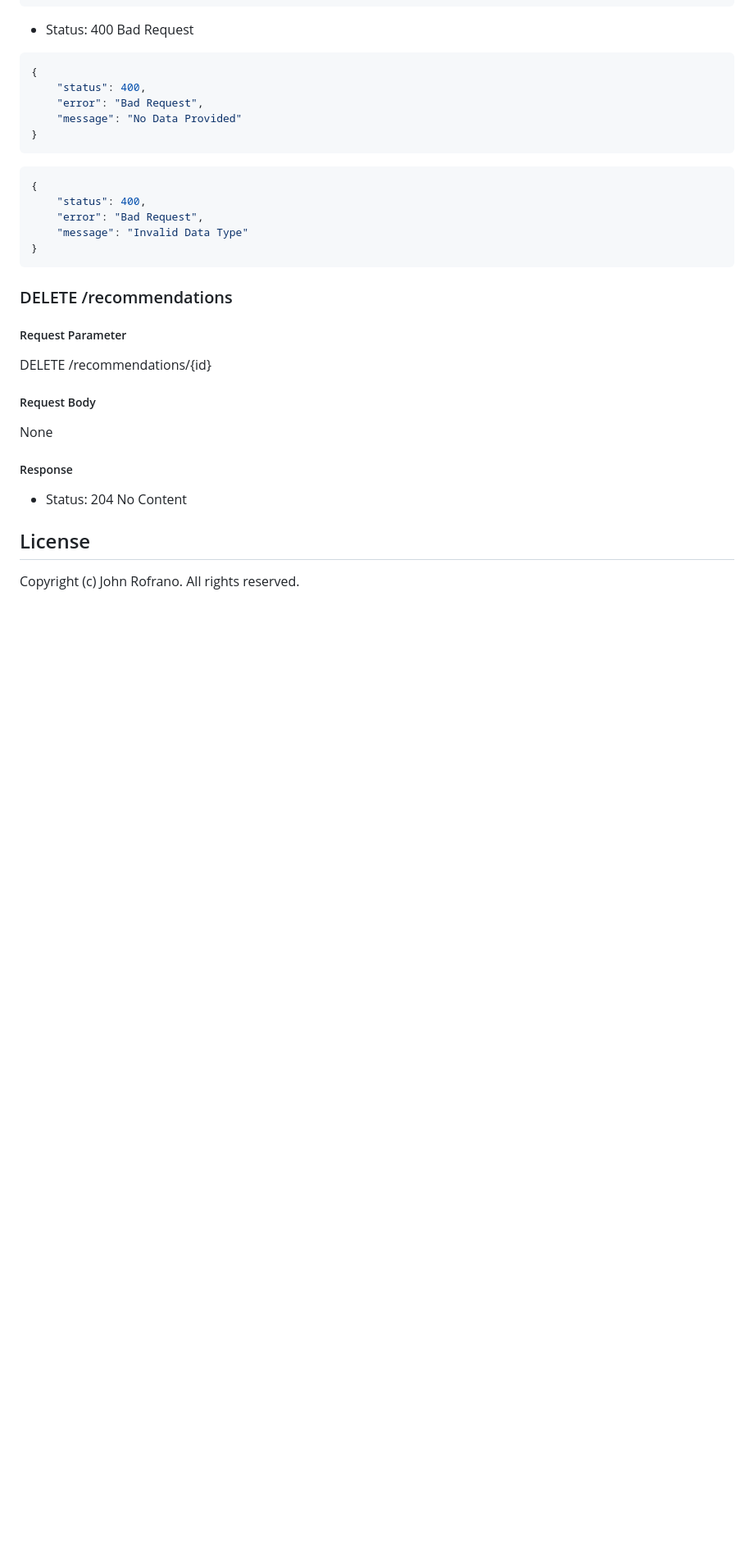
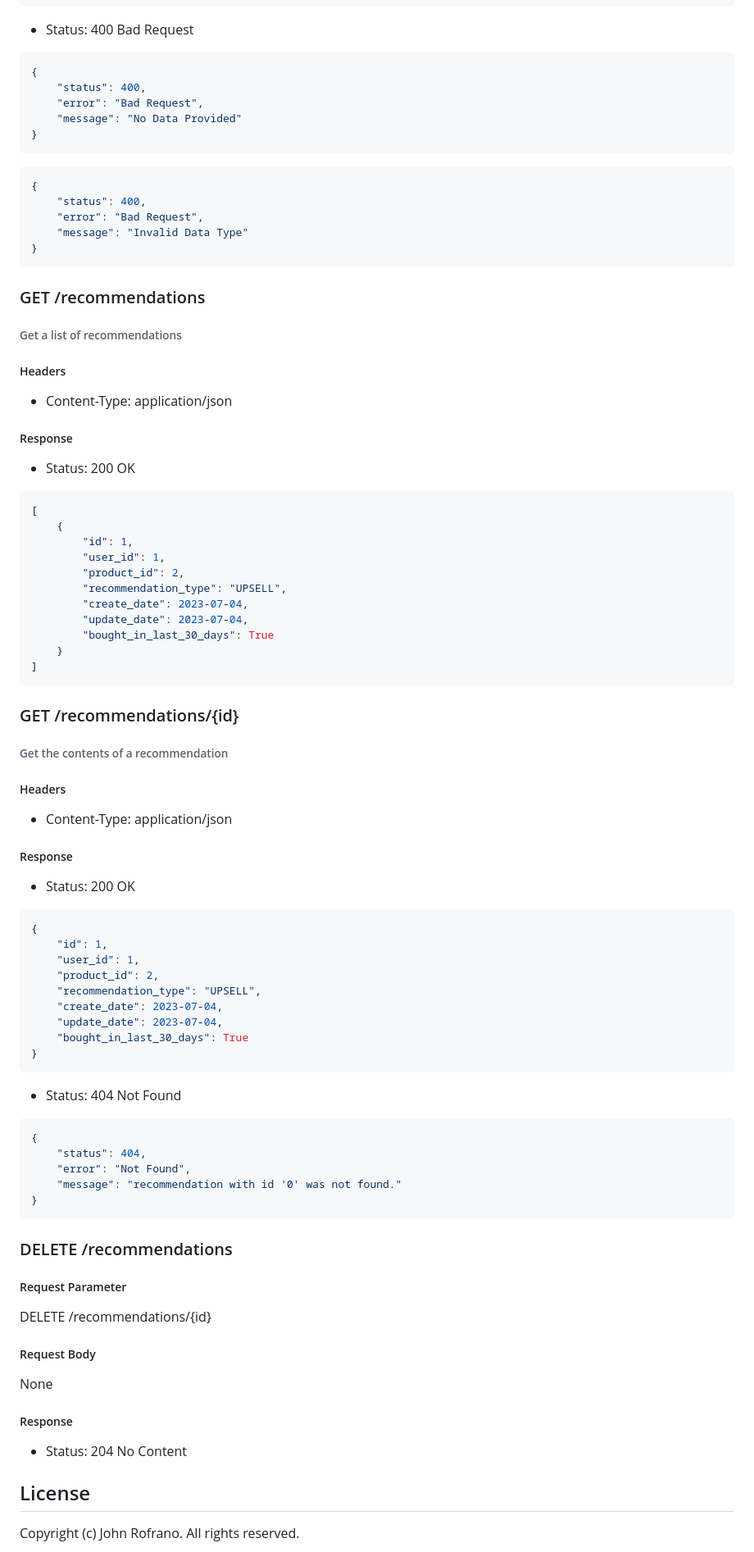
Before and after one commit to CSCI-GA-2820-SU23-001/recommendations, a Markdown page: README.md, the part around the change. Shown at 82% size. GitHub-like rendering; blank space fills up the shorter version.

Commit message:
added list/read documentation in README

````diff
--- a/README.md
+++ b/README.md
@@ -108,6 +108,57 @@ tests/              - test cases package
     "message": "Invalid Data Type"
 }
 ```
+
+### GET /recommendations
+###### Get a list of recommendations
+
+##### Headers
+- Content-Type: application/json
+
+##### Response
+- Status: 200 OK
+```json
+[
+    {
+        "id": 1,
+        "user_id": 1,
+        "product_id": 2,
+        "recommendation_type": "UPSELL",
+        "create_date": 2023-07-04,
+        "update_date": 2023-07-04,
+        "bought_in_last_30_days": True
+    }
+]
+```
+
+### GET /recommendations/{id}
+###### Get the contents of a recommendation
+
+##### Headers
+- Content-Type: application/json
+
+##### Response
+- Status: 200 OK
+```json
+{
+    "id": 1,
+    "user_id": 1,
+    "product_id": 2,
+    "recommendation_type": "UPSELL",
+    "create_date": 2023-07-04,
+    "update_date": 2023-07-04,
+    "bought_in_last_30_days": True
+}
+```
+- Status: 404 Not Found
+```json
+{
+    "status": 404,
+    "error": "Not Found",
+    "message": "recommendation with id '0' was not found."
+}
+```
+
 ### DELETE /recommendations
 
 ##### Request Parameter
````
